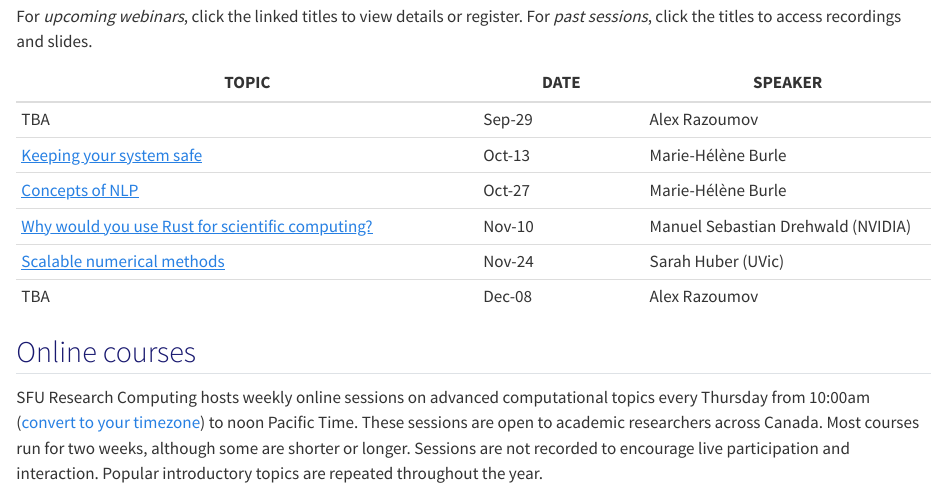
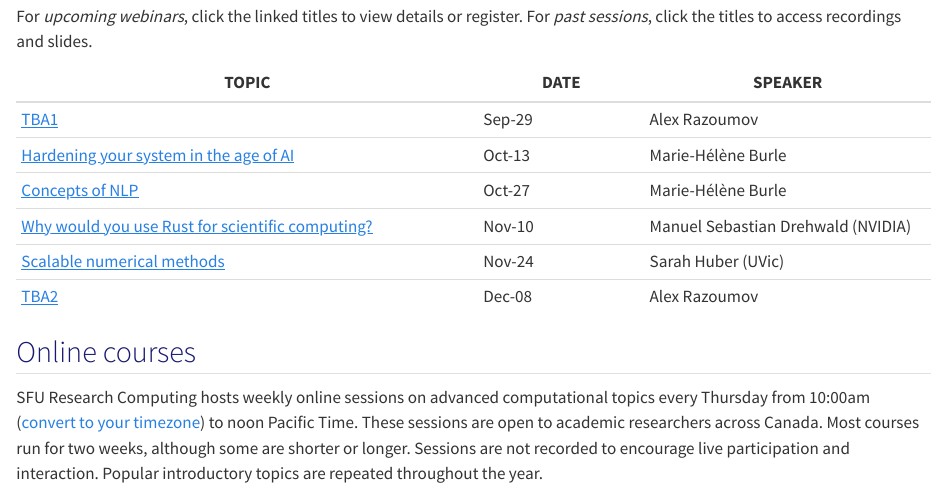
Before and after one commit to WestDRI/training, a Quarto document (calendar/fall-2026.qmd): the page in a window 1100 px wide, from 260 px down. Rendered offline with R 4.5, knitr and Pandoc in place of Quarto, with nearby package versions.

Commit message:
better title mh webinar + add remaining links

```diff
--- a/calendar/fall-2026.qmd
+++ b/calendar/fall-2026.qmd
@@ -41,12 +41,12 @@ titles to access recordings and slides.
 
 | TOPIC | DATE | SPEAKER |
 | ----------- | ---- | ------- |
-| TBA | Sep-29 | Alex Razoumov |
-| [Keeping your system safe](https://forms.gle/mNfAVjb8UUHVdfDh7) | Oct-13 | Marie-Hélène Burle |
+| [TBA1](https://forms.gle/ADAeeH38oxeRYkKj8) | Sep-29 | Alex Razoumov |
+| [Hardening your system in the age of AI](https://forms.gle/mNfAVjb8UUHVdfDh7) | Oct-13 | Marie-Hélène Burle |
 | [Concepts of NLP](https://forms.gle/LzzZnTie1beHC2Tr9) | Oct-27 | Marie-Hélène Burle |
 | [Why would you use Rust for scientific computing?](https://forms.gle/tYgFGUPdoPAuAbfd8) | Nov-10 | Manuel Sebastian Drehwald (NVIDIA) | <!-- Marie vacation Nov-09-13 -->
 | [Scalable numerical methods](https://forms.gle/kQpAYLdgkKAMknvXA) | Nov-24 | Sarah Huber (UVic) |
-| TBA | Dec-08 | Alex Razoumov |
+| [TBA2](https://forms.gle/u7XZYT3vzs8dh1Mw8) | Dec-08 | Alex Razoumov |
 
 ## [Online courses]{#courses}
 
```
